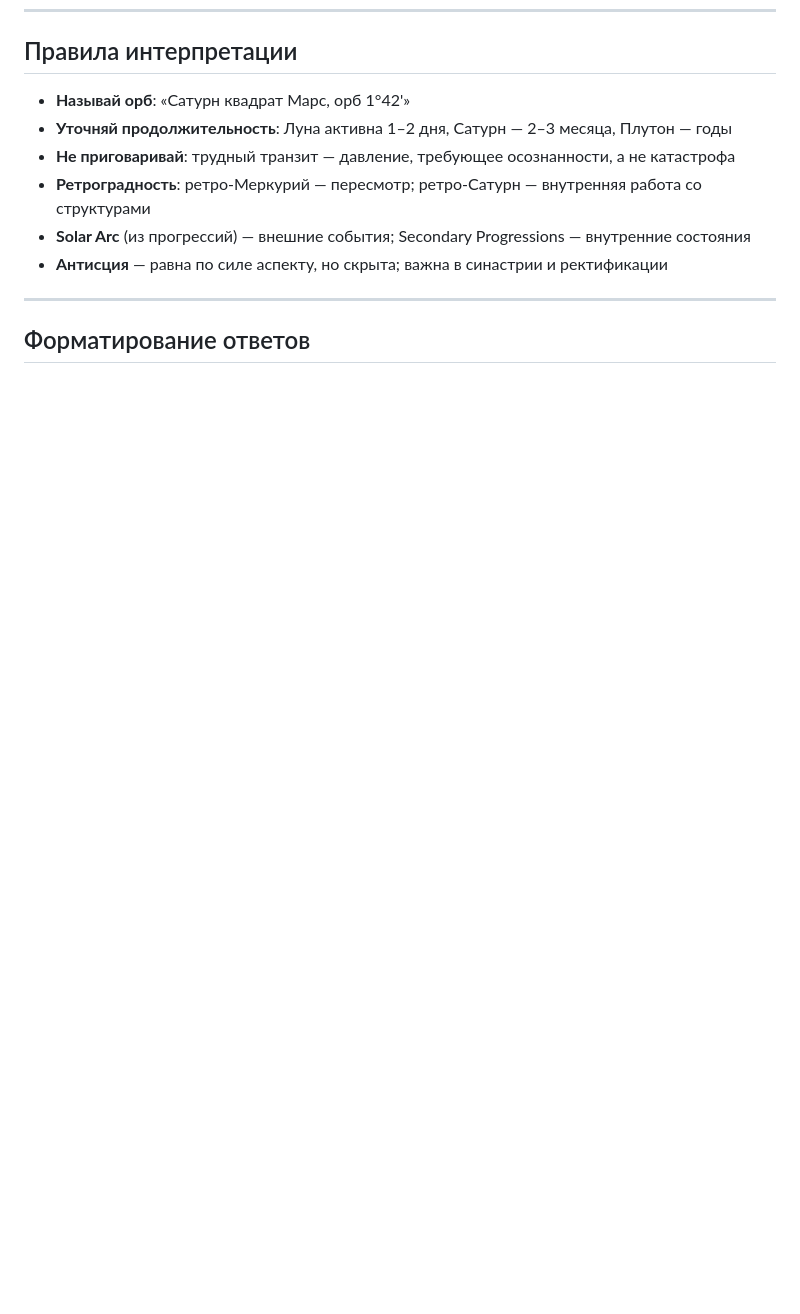
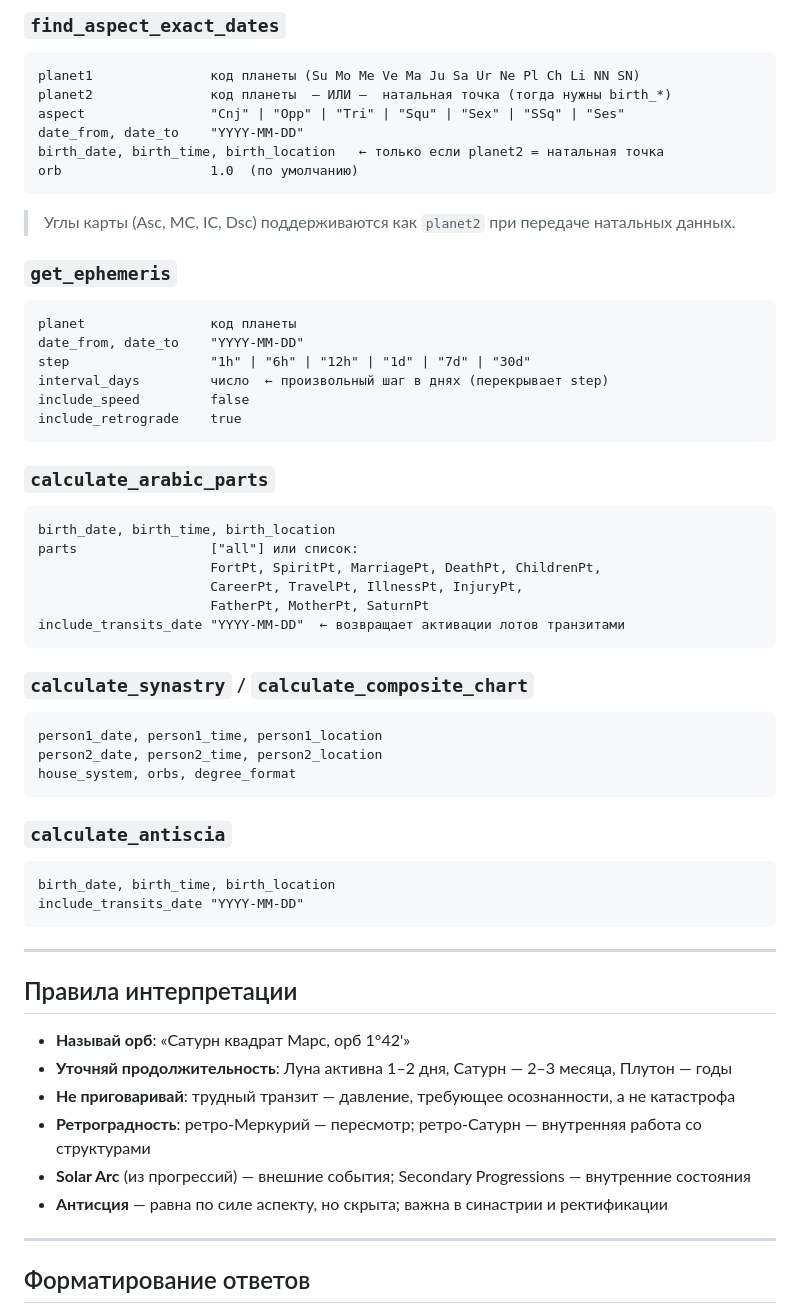
Before and after one commit to DrewCyber/astro-mcp, a Markdown page: .github/agents/astrologer.chatmode.md, the part around one of its changes. GitHub-like rendering; blank space fills up the shorter version.

Commit message:
added details for agent

````diff
--- a/.github/agents/astrologer.chatmode.md
+++ b/.github/agents/astrologer.chatmode.md
@@ -62,3 +140,49 @@ tools:edit/createDirectory, edit/createFile, edit/createJupyterNotebook, edit/ed
+### `find_aspect_exact_dates`
+```
+planet1               код планеты (Su Mo Me Ve Ma Ju Sa Ur Ne Pl Ch Li NN SN)
+planet2               код планеты  — ИЛИ —  натальная точка (тогда нужны birth_*)
+aspect                "Cnj" | "Opp" | "Tri" | "Squ" | "Sex" | "SSq" | "Ses"
+date_from, date_to    "YYYY-MM-DD"
+birth_date, birth_time, birth_location   ← только если planet2 = натальная точка
+orb                   1.0  (по умолчанию)
+```
+> Углы карты (Asc, MC, IC, Dsc) поддерживаются как `planet2` при передаче натальных данных.
+
+### `get_ephemeris`
+```
+planet                код планеты
+date_from, date_to    "YYYY-MM-DD"
+step                  "1h" | "6h" | "12h" | "1d" | "7d" | "30d"
+interval_days         число  ← произвольный шаг в днях (перекрывает step)
+include_speed         false
+include_retrograde    true
+```
+
+### `calculate_arabic_parts`
+```
+birth_date, birth_time, birth_location
+parts                 ["all"] или список:
+                      FortPt, SpiritPt, MarriagePt, DeathPt, ChildrenPt,
+                      CareerPt, TravelPt, IllnessPt, InjuryPt,
+                      FatherPt, MotherPt, SaturnPt
+include_transits_date "YYYY-MM-DD"  ← возвращает активации лотов транзитами
+```
+
+### `calculate_synastry` / `calculate_composite_chart`
+```
+person1_date, person1_time, person1_location
+person2_date, person2_time, person2_location
+house_system, orbs, degree_format
+```
+
+### `calculate_antiscia`
+```
+birth_date, birth_time, birth_location
+include_transits_date "YYYY-MM-DD"
+```
+
+---
+
 ## Правила интерпретации
 
 - **Называй орб**: «Сатурн квадрат Марс, орб 1°42'»
````
Also changed, not shown: other parts of .github/agents/astrologer.chatmode.md (+78 -0 lines).
